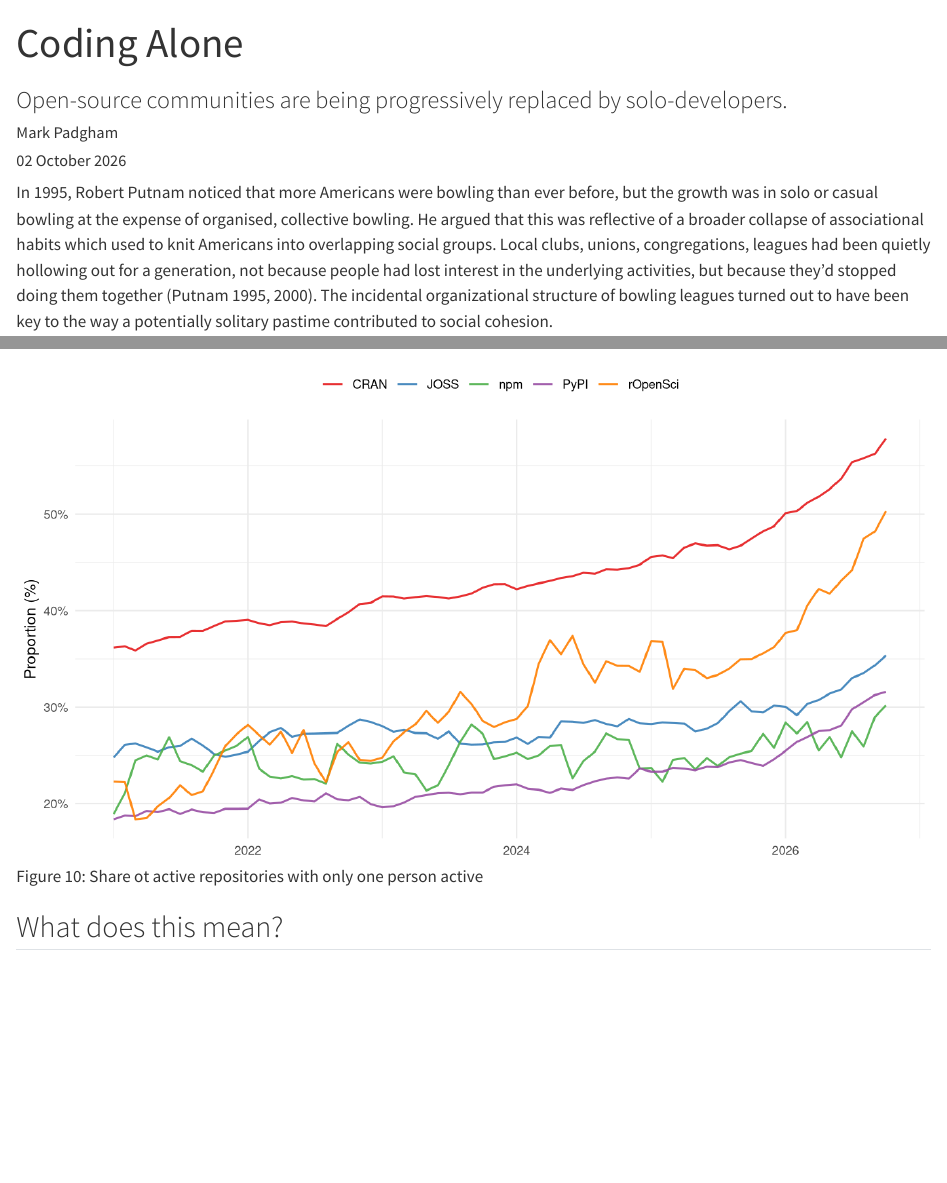
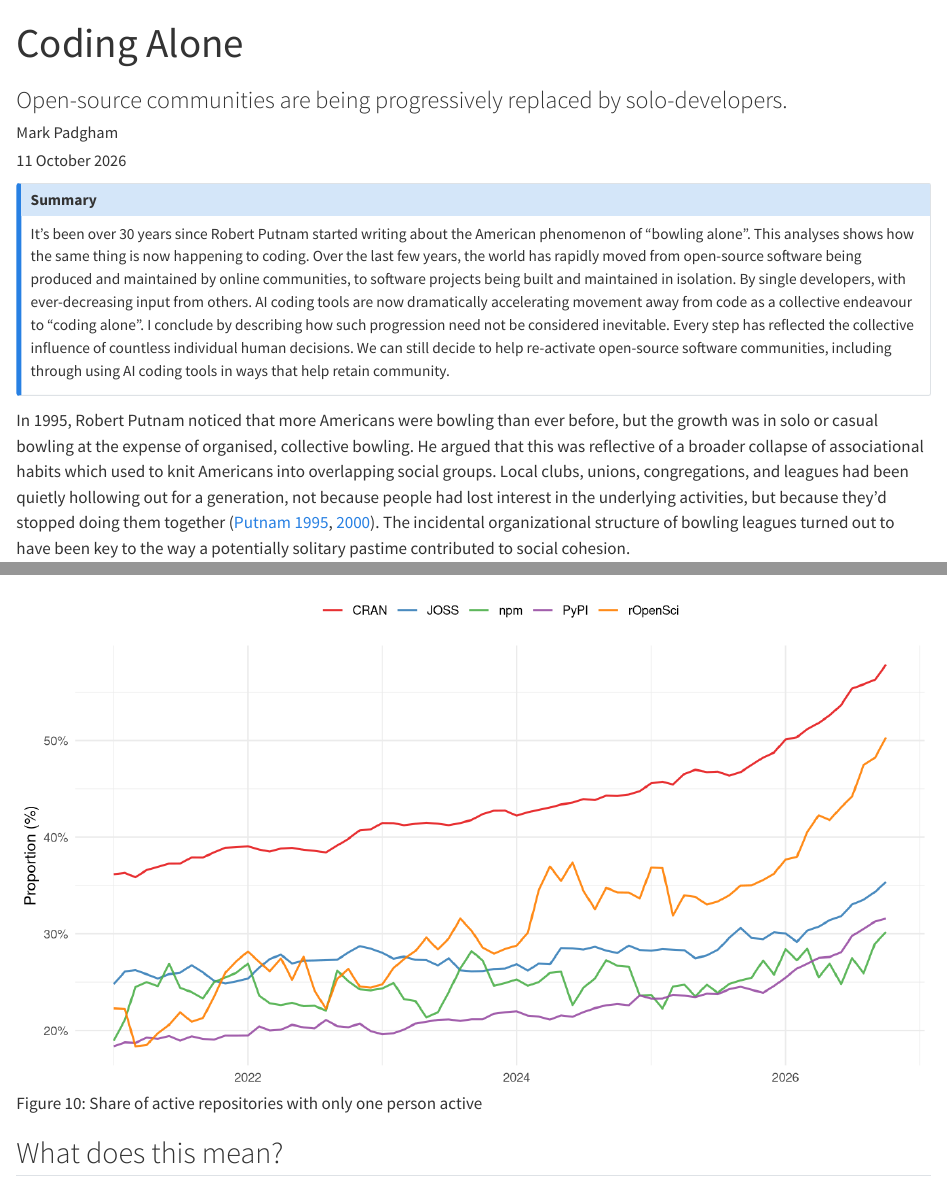
Before and after one commit to mpadge/coding-alone, a Quarto document (vignettes/coding-alone.qmd): the page in a window 1100 px wide, from its top, and a second part further down, joined at a grey line. Rendered offline with R 4.5, knitr and Pandoc in place of Quarto, with nearby package versions.

Commit message:
update coding-alone to align with blog edits

```diff
--- a/vignettes/coding-alone.qmd
+++ b/vignettes/coding-alone.qmd
@@ -2,12 +2,13 @@
 title: "Coding Alone"
 subtitle: "Open-source communities are being progressively replaced by solo-developers."
 author: "Mark Padgham"
-date: "02 October 2026"
+date: "11 October 2026"
 vignette: >
   %\VignetteIndexEntry{Coding Alone}
   %\VignetteEngine{quarto::html}
   %\VignetteEncoding{UTF-8}
 bibliography: references.bib
+link-citations: true
 ---
 
 <!--
@@ -44,11 +45,26 @@ never needs the data again.
 </style>
 
 
+::: {.callout-note title="Summary"}
+It's been over 30 years since Robert Putnam started writing about the
+American phenomenon of "bowling alone". This analyses shows how the same
+thing is now happening to coding. Over the last few years, the world has
+rapidly moved from open-source software being produced and maintained by
+online communities, to software projects being built and maintained in
+isolation. By single developers, with ever-decreasing input from others.
+AI coding tools are now dramatically accelerating movement away from code
+as a collective endeavour to "coding alone". I conclude by describing how
+such progression need not be considered inevitable. Every step has
+reflected the collective influence of countless individual human decisions.
+We can still decide to help re-activate open-source software communities,
+including through using AI coding tools in ways that help retain community.
+:::
+
 In 1995, Robert Putnam noticed that more Americans were bowling than ever
 before, but the growth was in solo or casual bowling at the expense of
 organised, collective bowling. He argued that this was reflective of a broader
 collapse of associational habits which used to knit Americans into overlapping
-social groups. Local clubs, unions, congregations, leagues had been quietly
+social groups. Local clubs, unions, congregations, and leagues had been quietly
 hollowing out for a generation, not because people had lost interest in the
 underlying activities, but because they'd stopped doing them together
 [@putnam1995bowlingalone; @putnam2000bowlingalone]. The incidental
@@ -332,7 +348,7 @@ By October 2026, that share had risen to
 44%.
 
 
-![Share ot active repositories with only one person active](coding-alone-figures/fig-solo-share-plot-1.png){#fig-solo-share-plot fig-align="center"}
+![Share of active repositories with only one person active](coding-alone-figures/fig-solo-share-plot-1.png){#fig-solo-share-plot fig-align="center"}
 
 ## What does this mean?
 
```
Also changed, not shown: vignettes/coding-alone.qmd (22 more changed lines), 2 other files.
